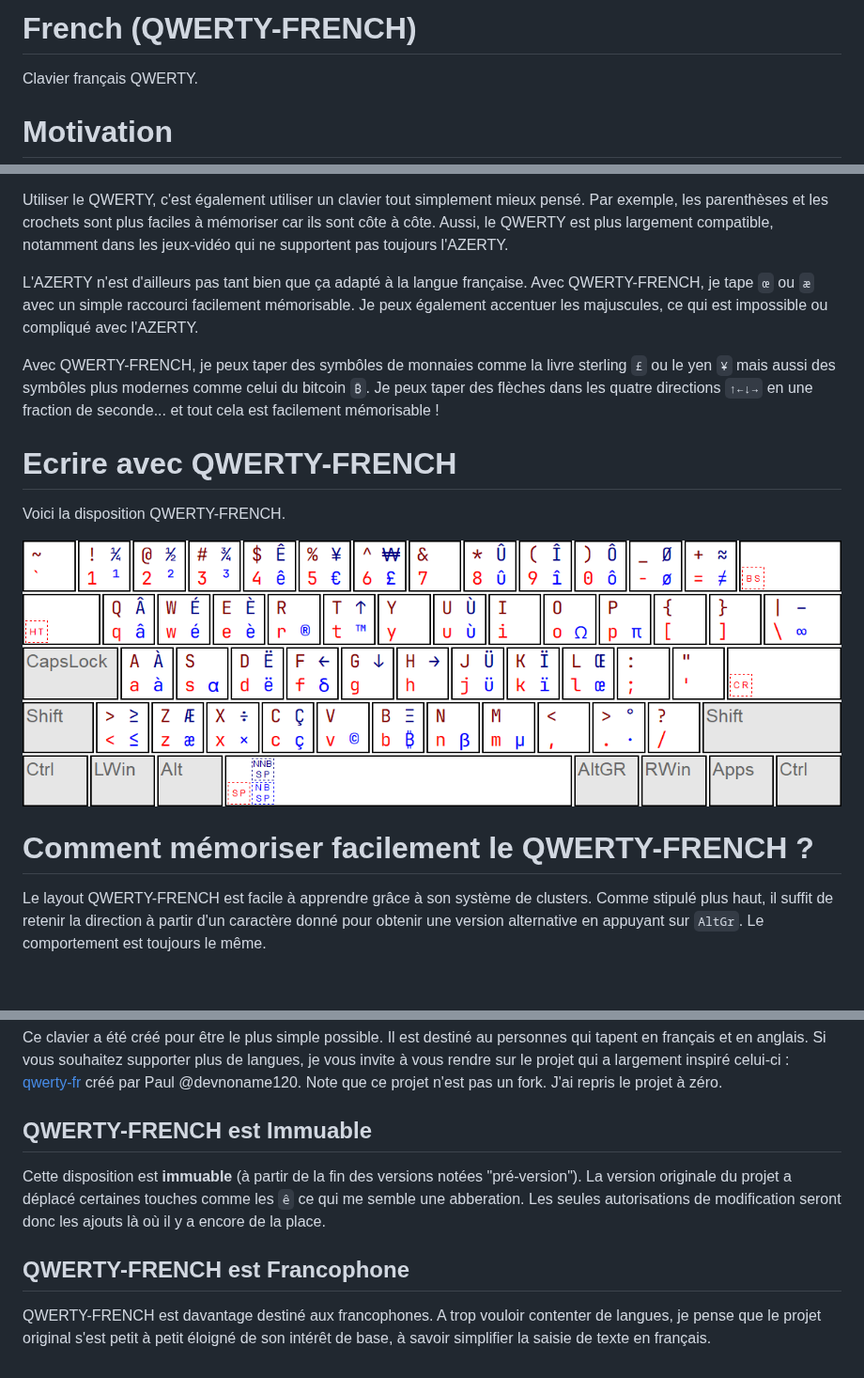
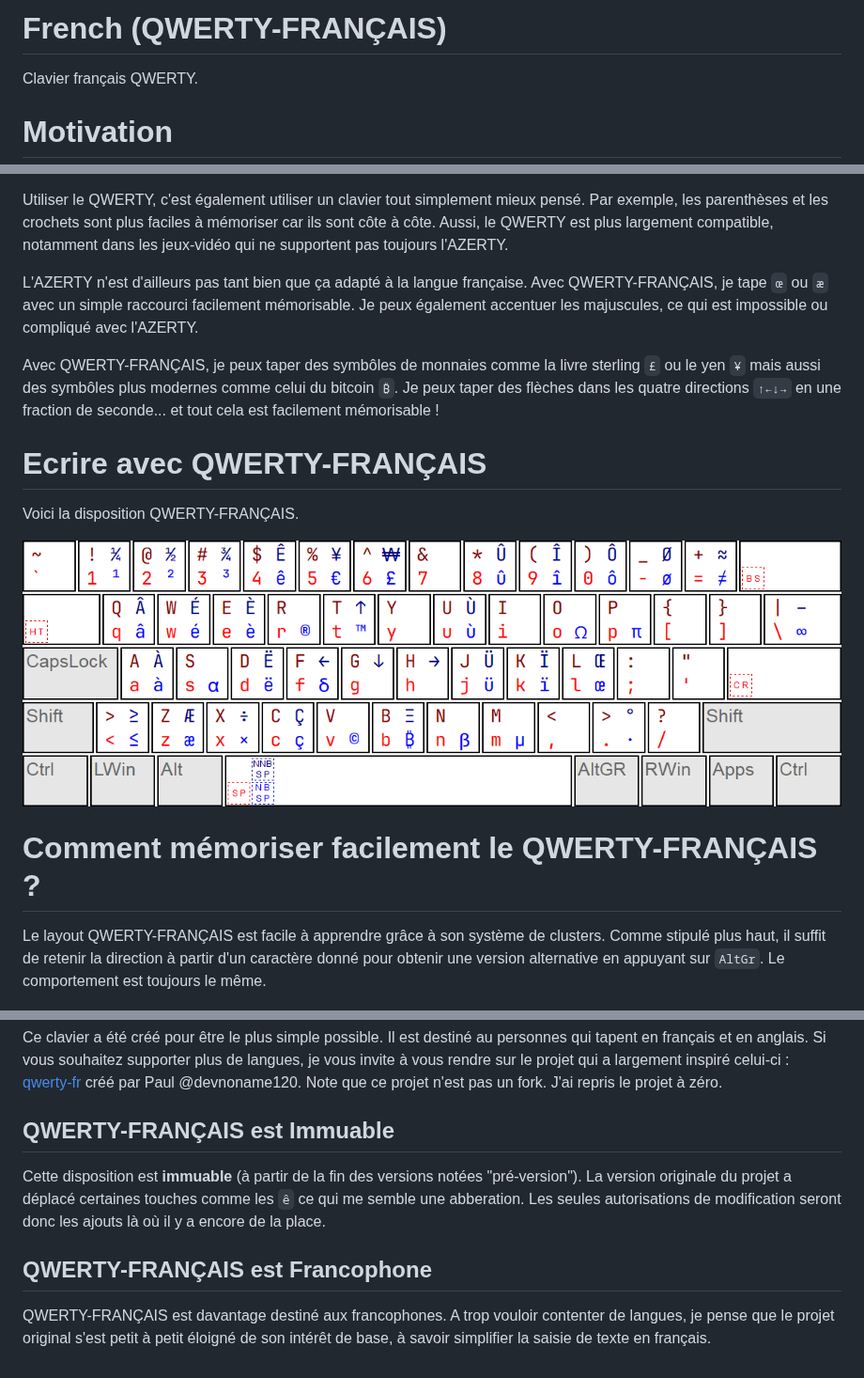
Before and after one commit to r9r-dev/qwerty-french, a Markdown page: README.md, 3 parts joined by grey strips. Shown at 94% size. Rendered like a GitHub page; blank space fills up the shorter version.

Commit message:
updated readme (renamed project for more consistency)

```diff
--- a/README.md
+++ b/README.md
@@ -1,4 +1,4 @@
-# French (QWERTY-FRENCH)
+# French (QWERTY-FRANÇAIS)
 
 Clavier français QWERTY.
 
@@ -8,11 +8,11 @@ Le clavier français officiel est l'AZERTY. Cependant, étant développeur et é
 
 Utiliser le QWERTY, c'est également utiliser un clavier tout simplement mieux pensé. Par exemple, les parenthèses et les crochets sont plus faciles à mémoriser car ils sont côte à côte. Aussi, le QWERTY est plus largement compatible, notamment dans les jeux-vidéo qui ne supportent pas toujours l'AZERTY.
 
-L'AZERTY n'est d'ailleurs pas tant bien que ça adapté à la langue française. Avec QWERTY-FRENCH, je tape `œ` ou `æ` avec un simple raccourci facilement mémorisable. Je peux également accentuer les majuscules, ce qui est impossible ou compliqué avec l'AZERTY.
+L'AZERTY n'est d'ailleurs pas tant bien que ça adapté à la langue française. Avec QWERTY-FRANÇAIS, je tape `œ` ou `æ` avec un simple raccourci facilement mémorisable. Je peux également accentuer les majuscules, ce qui est impossible ou compliqué avec l'AZERTY.
 
-Avec QWERTY-FRENCH, je peux taper des symbôles de monnaies comme la livre sterling `£` ou le yen `¥` mais aussi des symbôles plus modernes comme celui du bitcoin `₿`. Je peux taper des flèches dans les quatre directions `↑←↓→` en une fraction de seconde... et tout cela est facilement mémorisable !
+Avec QWERTY-FRANÇAIS, je peux taper des symbôles de monnaies comme la livre sterling `£` ou le yen `¥` mais aussi des symbôles plus modernes comme celui du bitcoin `₿`. Je peux taper des flèches dans les quatre directions `↑←↓→` en une fraction de seconde... et tout cela est facilement mémorisable !
 
-# Ecrire avec QWERTY-FRENCH
+# Ecrire avec QWERTY-FRANÇAIS
 
-Voici la disposition QWERTY-FRENCH.
+Voici la disposition QWERTY-FRANÇAIS.
 
@@ -20,7 +20,7 @@ Voici la disposition QWERTY-FRENCH.
 
-# Comment mémoriser facilement le QWERTY-FRENCH ?
+# Comment mémoriser facilement le QWERTY-FRANÇAIS ?
 
-Le layout QWERTY-FRENCH est facile à apprendre grâce à son système de clusters. Comme stipulé plus haut, il suffit de retenir la direction à partir d'un caractère donné pour obtenir une version alternative en appuyant sur `AltGr`. Le comportement est toujours le même.
+Le layout QWERTY-FRANÇAIS est facile à apprendre grâce à son système de clusters. Comme stipulé plus haut, il suffit de retenir la direction à partir d'un caractère donné pour obtenir une version alternative en appuyant sur `AltGr`. Le comportement est toujours le même.
 
 ![clusters](img/clusters.png)
 
@@ -64,10 +64,10 @@ Presque toutes les touches du clavier s'inspirent de ce système de cluster pour
 
 Ce clavier a été créé pour être le plus simple possible. Il est destiné au personnes qui tapent en français et en anglais. Si vous souhaitez supporter plus de langues, je vous invite à vous rendre sur le projet qui a largement inspiré celui-ci : [qwerty-fr](https://github.com/qwerty-fr/qwerty-fr) créé par Paul @devnoname120. Note que ce projet n'est pas un fork. J'ai repris le projet à zéro.
 
-## QWERTY-FRENCH est Immuable
+## QWERTY-FRANÇAIS est Immuable
 
 Cette disposition est **immuable** (à partir de la fin des versions notées "pré-version"). La version originale du projet a déplacé certaines touches comme les `ê` ce qui me semble une abberation. Les seules autorisations de modification seront donc les ajouts là où il y a encore de la place.
 
-## QWERTY-FRENCH est Francophone
+## QWERTY-FRANÇAIS est Francophone
 
-QWERTY-FRENCH est davantage destiné aux francophones. A trop vouloir contenter de langues, je pense que le projet original s'est petit à petit éloigné de son intérêt de base, à savoir simplifier la saisie de texte en français.
+QWERTY-FRANÇAIS est davantage destiné aux francophones. A trop vouloir contenter de langues, je pense que le projet original s'est petit à petit éloigné de son intérêt de base, à savoir simplifier la saisie de texte en français.
```
Also changed, not shown: other parts of README.md (+1 -1 lines).
